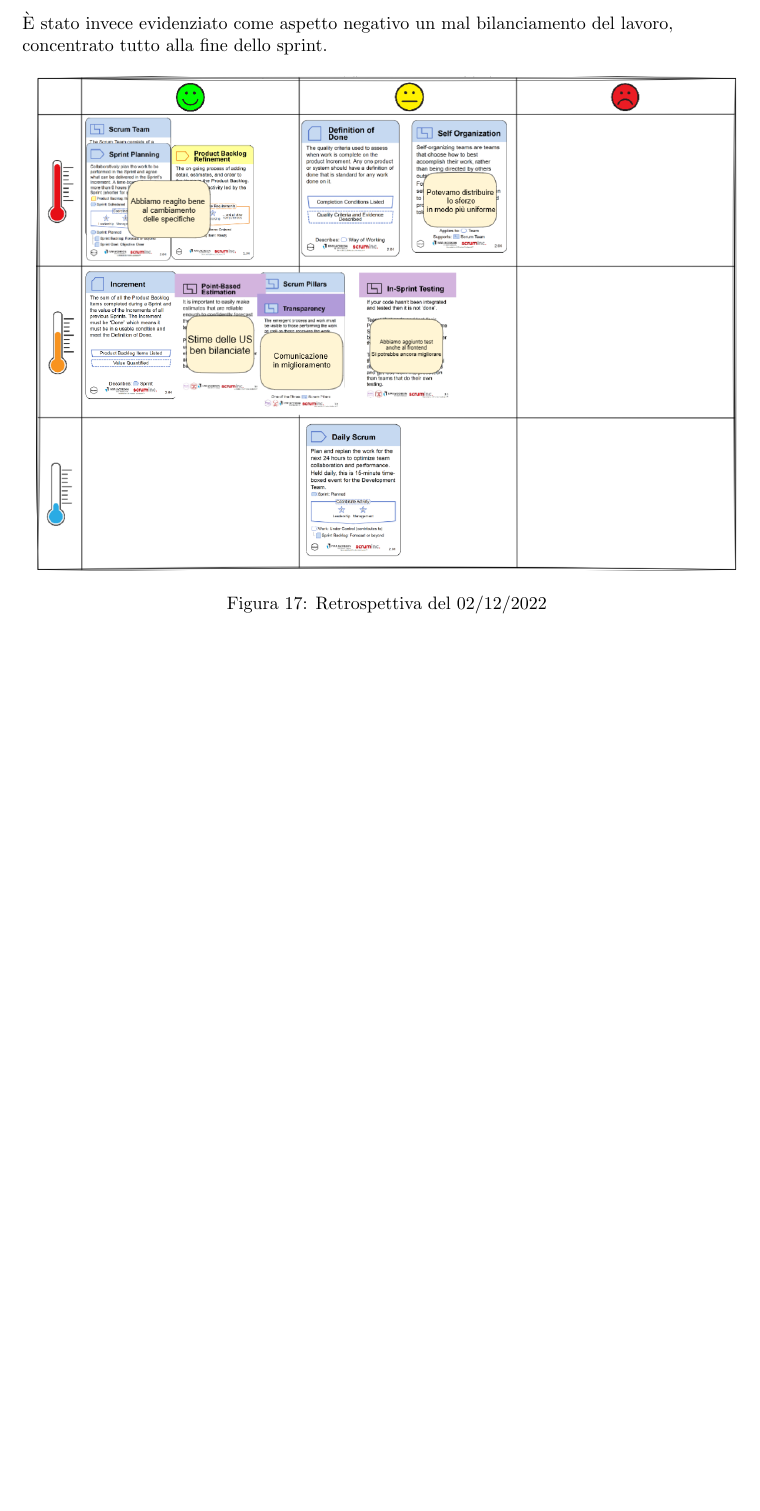
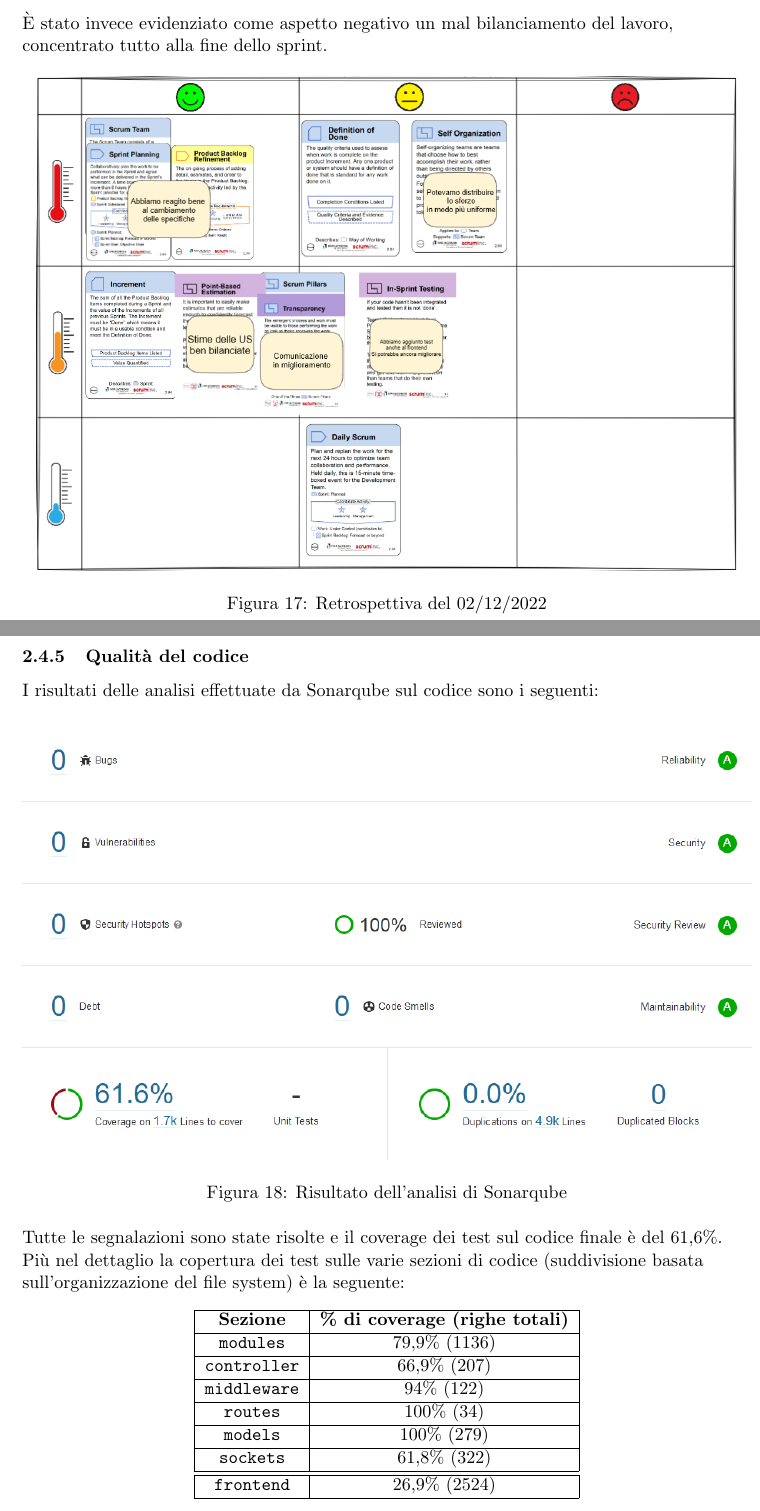
Before and after one commit to NotXia/tweet-analysis, a LaTeX document (relazione_finale/relazione.tex, which reads relazione_finale/sprint4.tex): part of page 24 of 29 before the commit and two parts of pages 24 and 25 of 30 after it, the two joined at a grey line, cut so that both start at the same text, the shorter picture padded with empty space. Compiled offline with pdfLaTeX.

Commit message:
Add analisi Sonarqube

```diff
--- a/relazione_finale/sprint4.tex
+++ b/relazione_finale/sprint4.tex
@@ -115,3 +115,35 @@ Alla retrospettiva il team ha evidenziato i seguenti aspetti positivi:
     \includegraphics[width=15cm]{./img/sprint4/retrospettiva.png}
     \caption{Retrospettiva del 02/12/2022}
 \end{figure}
+
+\subsubsection{Qualità del codice}
+I risultati delle analisi effettuate da Sonarqube sul codice sono i seguenti:
+\begin{figure}[H]
+    \centering
+    \includegraphics[width=\linewidth]{./img/sprint4/sonarqube.png}
+    \caption{Risultato dell'analisi di Sonarqube}
+\end{figure}
+Tutte le segnalazioni sono state risolte e il coverage dei test sul codice finale è del 61,6\%.\\
+Più nel dettaglio la copertura dei test sulle varie sezioni di codice (suddivisione basata sull'organizzazione del file system) è la seguente:
+\begin{center}
+    \begin{tabular}{|c|c|}
+        \hline
+        \textbf{Sezione} & \textbf{\% di coverage (righe totali)} \\
+        \hline
+        \texttt{modules} & 79,9\% (1136) \\
+        \hline
+        \texttt{controller} & 66,9\% (207) \\
+        \hline
+        \texttt{middleware} & 94\% (122) \\
+        \hline
+        \texttt{routes} & 100\% (34) \\
+        \hline
+        \texttt{models} & 100\% (279) \\
+        \hline
+        \texttt{sockets} & 61,8\% (322) \\
+        \hline
+        \hline
+        \texttt{frontend} & 26,9\% (2524) \\
+        \hline
+    \end{tabular}
+\end{center}
```
Also changed, not shown: relazione_finale/img/sprint4/sonarqube.png (added), relazione_finale/relazione.pdf.
